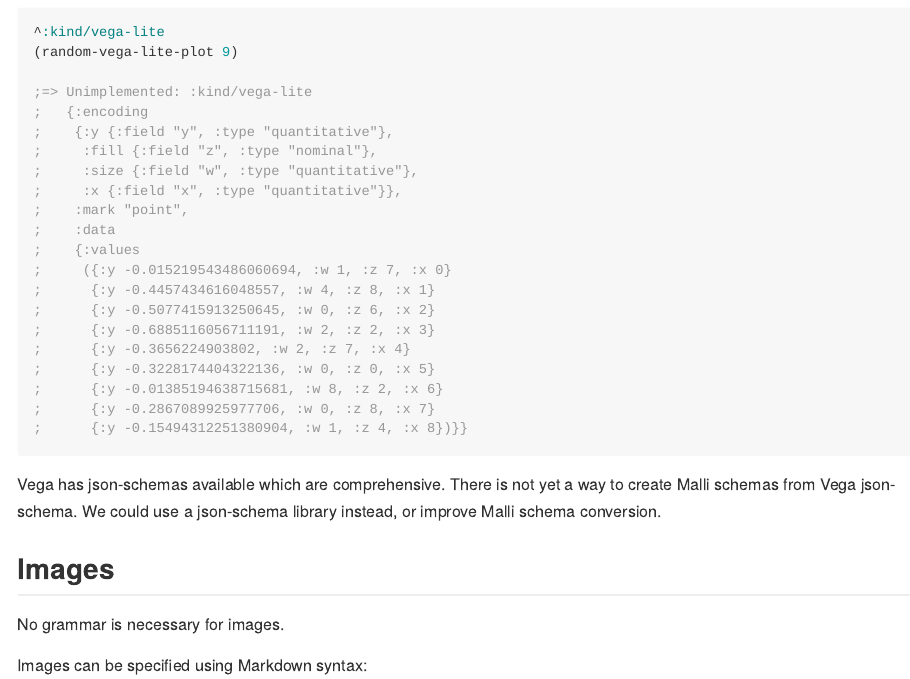
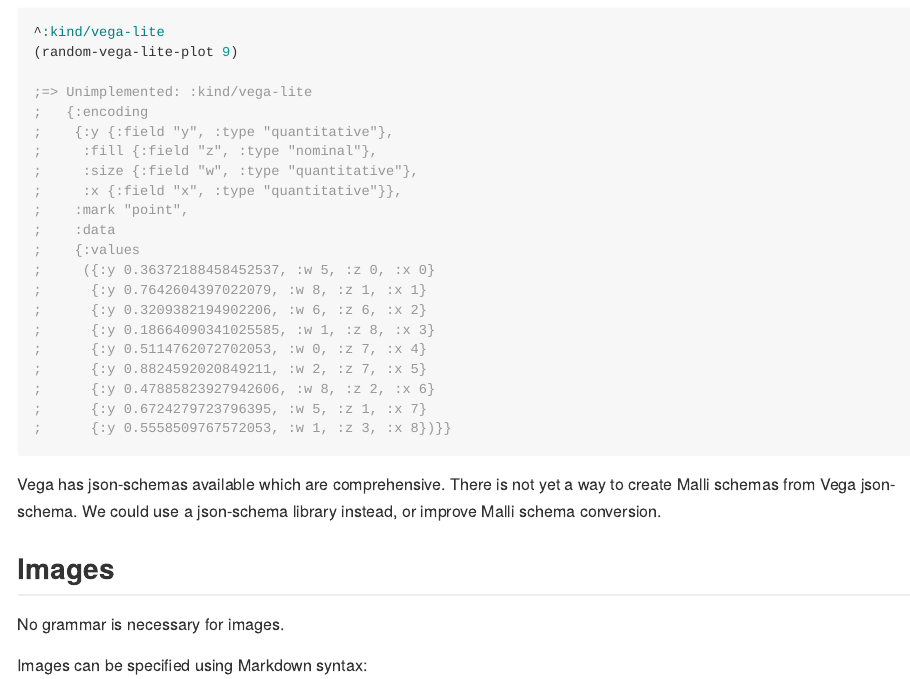
Before and after one commit to timothypratley/claykind, a Quarto document (docs/notebooks/kindly/grammars.clj.qmd): the page in a window 1100 px wide, from 3910 px down. The pictures show the output file docs/notebooks/kindly/grammars.clj.md that the author committed with the source, drawn offline in the style of GitHub; long lines of code are wrapped.

````diff
--- a/docs/notebooks/kindly/grammars.clj.qmd
+++ b/docs/notebooks/kindly/grammars.clj.qmd
@@ -212,15 +212,15 @@
 ;    :mark "point",
 ;    :data
 ;    {:values
-;     ({:y -0.015219543486060694, :w 1, :z 7, :x 0}
-;      {:y -0.4457434616048557, :w 4, :z 8, :x 1}
-;      {:y -0.5077415913250645, :w 0, :z 6, :x 2}
-;      {:y -0.6885116056711191, :w 2, :z 2, :x 3}
-;      {:y -0.3656224903802, :w 2, :z 7, :x 4}
-;      {:y -0.3228174404322136, :w 0, :z 0, :x 5}
-;      {:y -0.01385194638715681, :w 8, :z 2, :x 6}
-;      {:y -0.2867089925977706, :w 0, :z 8, :x 7}
-;      {:y -0.15494312251380904, :w 1, :z 4, :x 8})}}
+;     ({:y 0.36372188458452537, :w 5, :z 0, :x 0}
+;      {:y 0.7642604397022079, :w 8, :z 1, :x 1}
+;      {:y 0.3209382194902206, :w 6, :z 6, :x 2}
+;      {:y 0.18664090341025585, :w 1, :z 8, :x 3}
+;      {:y 0.5114762072702053, :w 0, :z 7, :x 4}
+;      {:y 0.8824592020849211, :w 2, :z 7, :x 5}
+;      {:y 0.47885823927942606, :w 8, :z 2, :x 6}
+;      {:y 0.6724279723796395, :w 5, :z 1, :x 7}
+;      {:y 0.5558509767572053, :w 1, :z 3, :x 8})}}
 ```
 
 Vega has json-schemas available which are comprehensive.
````
Also changed, not shown: docs/notebooks/babashka/bb.clj.qmd (+1 -1 lines), docs/notebooks/babashka/bb.clj.md, docs/notebooks/kindly/grammars.clj.md, docs/notebooks/kindly/grammars.clj.qmd (2 more changed lines), 10 other files.
